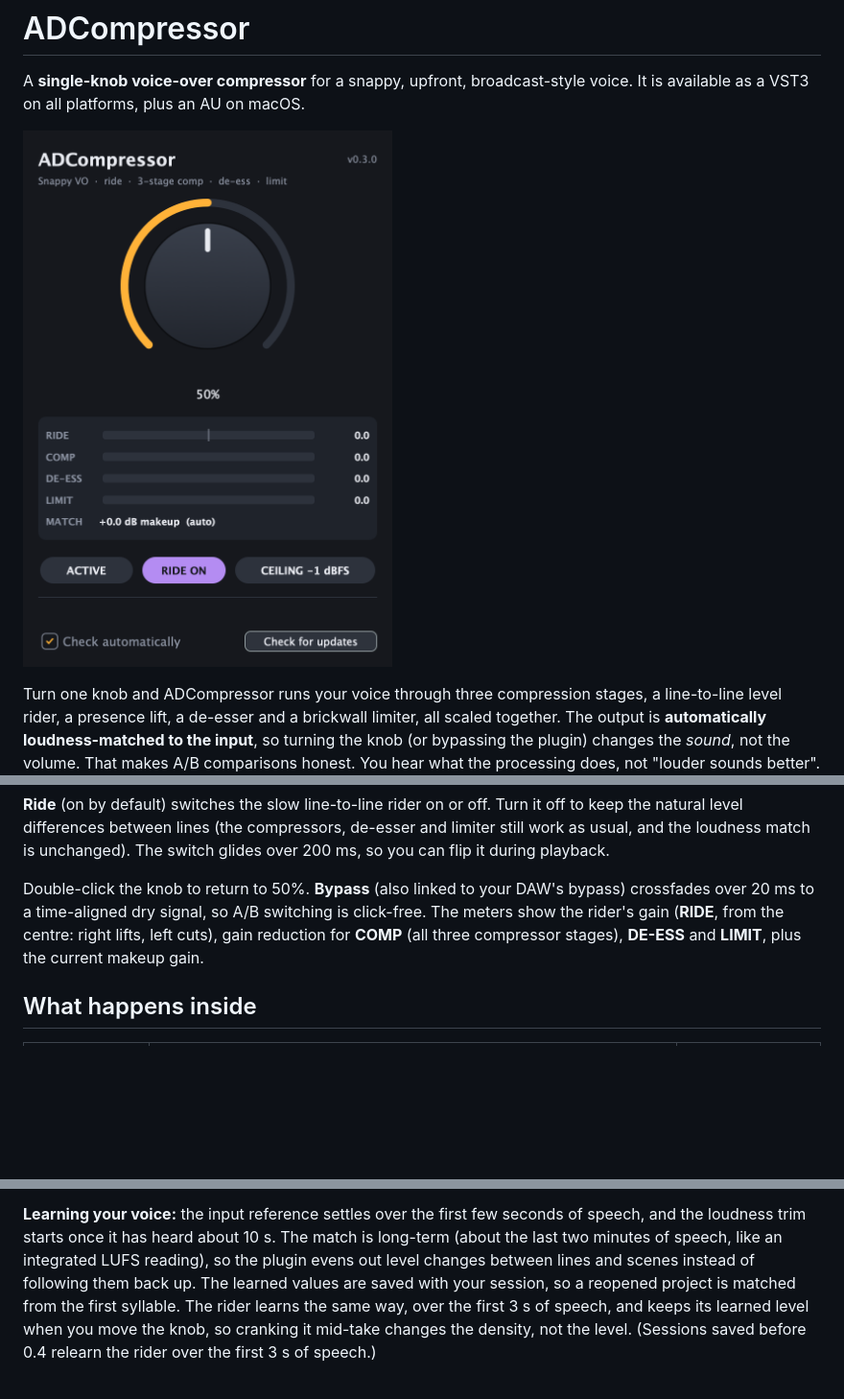
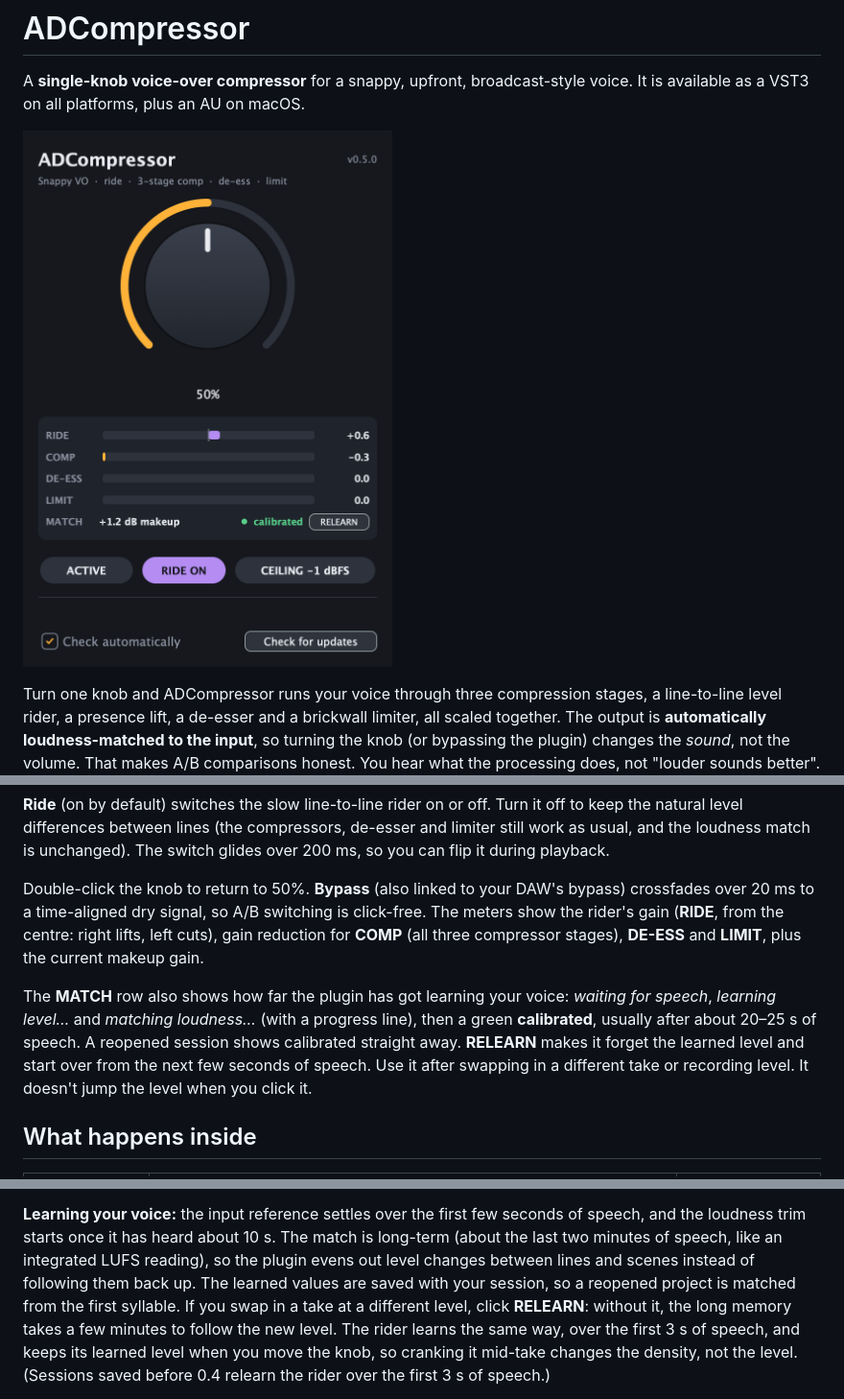
Before and after one commit to kyle95wm/ad-compressor, a Markdown page: README.md, 3 parts joined by grey strips. Shown at 96% size. Rendered like a GitHub page; pictures changed too: docs/screenshot.png; blank space fills up the shorter version.

```diff
--- a/README.md
+++ b/README.md
@@ -37,6 +37,13 @@ over 20 ms to a time-aligned dry signal, so A/B switching is click-free. The met
 (**RIDE**, from the centre: right lifts, left cuts), gain reduction for **COMP** (all three compressor
 stages), **DE-ESS** and **LIMIT**, plus the current makeup gain.
 
+The **MATCH** row also shows how far the plugin has got learning your voice: *waiting for speech*,
+*learning level…* and *matching loudness…* (with a progress line), then a green **calibrated**,
+usually after about 20–25 s of speech. A reopened session shows calibrated straight away.
+**RELEARN** makes it forget the learned level and start over from the next few seconds of
+speech. Use it after swapping in a different take or recording level. It doesn't jump the level
+when you click it.
+
 ## What happens inside
 
 | Stage | Role | At 0% → 100% |
@@ -61,7 +68,9 @@ low-latency monitoring mode (Logic does this automatically).
 the loudness trim starts once it has heard about 10 s. The match is long-term (about the last two
 minutes of speech, like an integrated LUFS reading), so the plugin evens out level changes between
 lines and scenes instead of following them back up. The learned values are saved with your session,
-so a reopened project is matched from the first syllable. The rider learns the same way, over the
+so a reopened project is matched from the first syllable. If you swap in a take at a different
+level, click **RELEARN**: without it, the long memory takes a few minutes to follow the new level.
+The rider learns the same way, over the
 first 3 s of speech, and keeps its learned level when you move the knob, so cranking it mid-take
 changes the density, not the level. (Sessions saved before 0.4 relearn the rider over the first
 3 s of speech.)
```
Also changed, not shown: other parts of README.md (+2 -1 lines), 8 other files.
